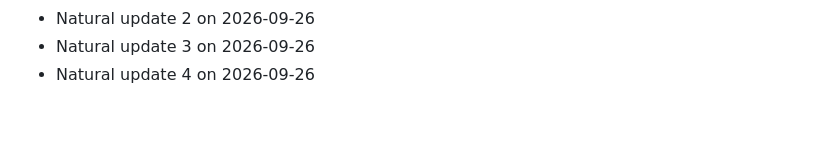
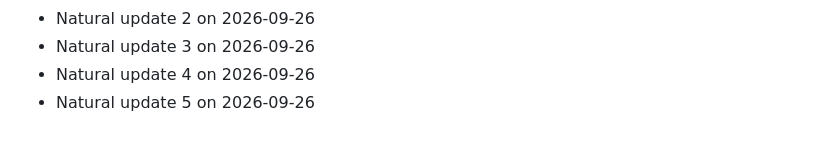
Before and after one commit to Arifkhan171/multi-agent-university-assistant, a Markdown page: CONTRIBUTIONS.md, the part around the change. GitHub-like rendering.

Commit message:
chore: update project structure

```diff
--- a/CONTRIBUTIONS.md
+++ b/CONTRIBUTIONS.md
@@ -122,3 +122,4 @@
 - Natural update 2 on 2026-09-26
 - Natural update 3 on 2026-09-26
 - Natural update 4 on 2026-09-26
+- Natural update 5 on 2026-09-26
```
